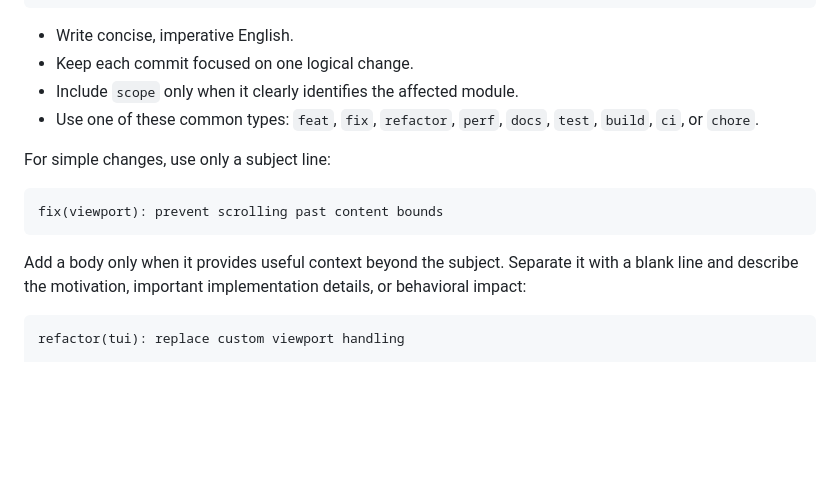
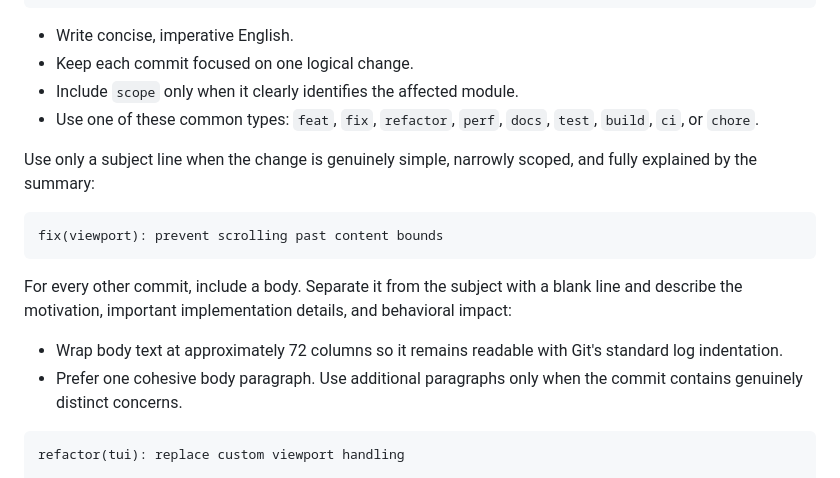
Before and after one commit to haowang02/cpa-plugin-key-billing, a Markdown page: AGENTS.md, the part around the change. Drawn GitHub-style; blank space fills up the shorter version.

Commit message:
docs: clarify commit body requirements

````diff
--- a/AGENTS.md
+++ b/AGENTS.md
@@ -38,13 +38,16 @@ Follow Conventional Commits:
 - Include `scope` only when it clearly identifies the affected module.
 - Use one of these common types: `feat`, `fix`, `refactor`, `perf`, `docs`, `test`, `build`, `ci`, or `chore`.
 
-For simple changes, use only a subject line:
+Use only a subject line when the change is genuinely simple, narrowly scoped, and fully explained by the summary:
 
 ```text
 fix(viewport): prevent scrolling past content bounds
 ```
 
-Add a body only when it provides useful context beyond the subject. Separate it with a blank line and describe the motivation, important implementation details, or behavioral impact:
+For every other commit, include a body. Separate it from the subject with a blank line and describe the motivation, important implementation details, and behavioral impact:
+
+- Wrap body text at approximately 72 columns so it remains readable with Git's standard log indentation.
+- Prefer one cohesive body paragraph. Use additional paragraphs only when the commit contains genuinely distinct concerns.
 
 ```text
 refactor(tui): replace custom viewport handling
````
